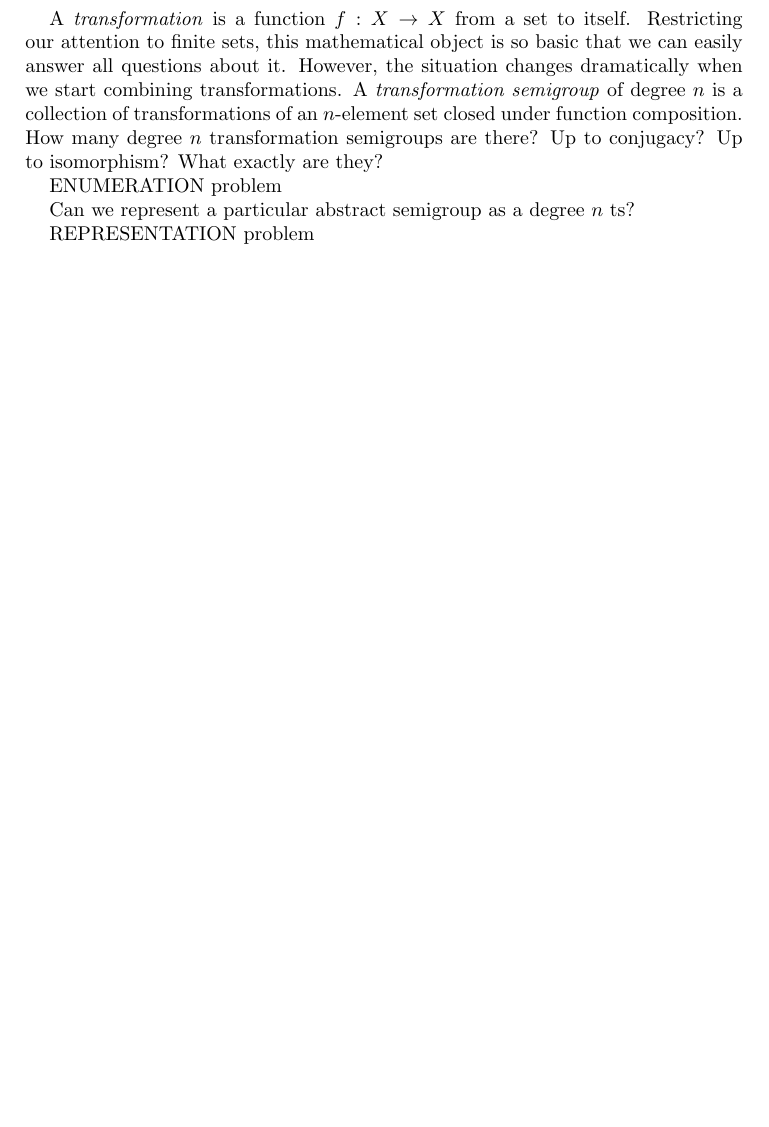
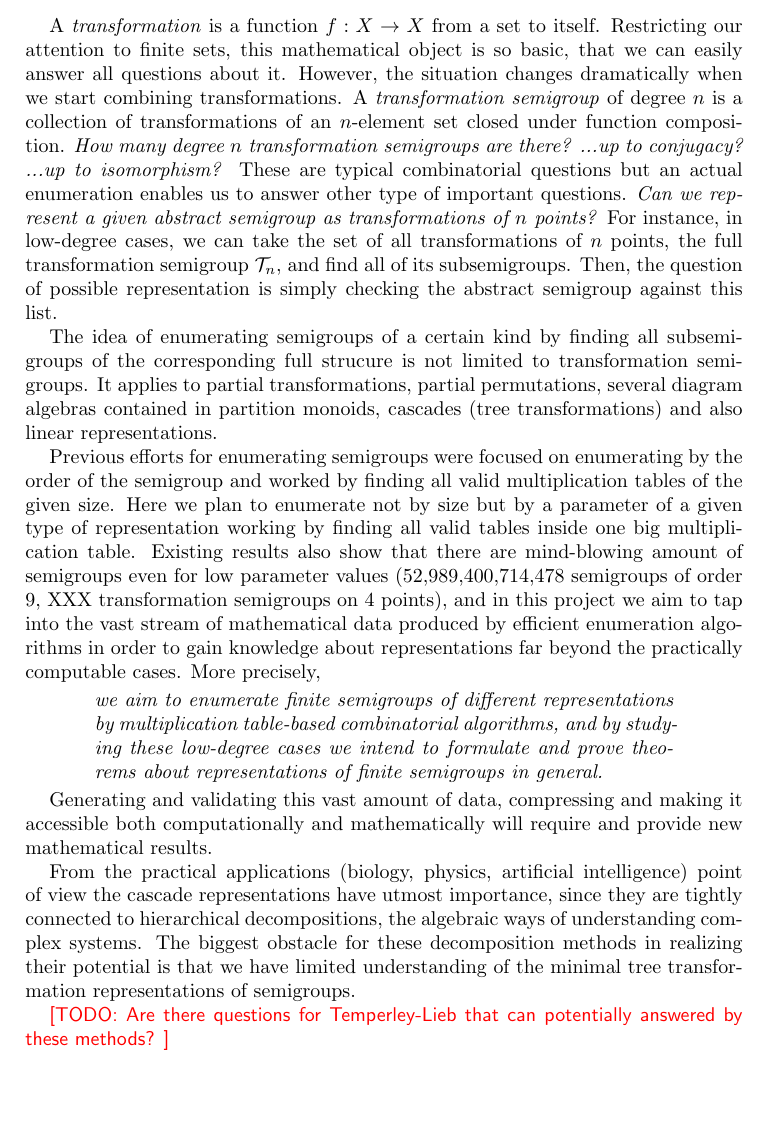
Before and after one commit to gap-packages/subsemi, a LaTeX paper (paper/proposal.tex): part of the page, cut so that both start at the same text. Compiled offline with pdfLaTeX.

Commit message:
consistent first page draft

```diff
--- a/paper/proposal.tex
+++ b/paper/proposal.tex
@@ -1,15 +1,37 @@
 \documentclass{amsart}
+\usepackage{color}
+\newcommand{\T}{\mathcal T}
+
+\newcommand{\todo}[1]{ \textsf{\color{red}{[TODO:  #1 ]}}}
 
 \begin{document}
+\section*{Representations of Finite Semigroups: Combinatorial Enumeration and Decomposition Methods}
+
 A \emph{transformation} is a function $f:X\rightarrow X$ from a set to itself.
-Restricting our attention to finite sets, this mathematical object is so basic that we can easily answer all questions about it.
+Restricting our attention to finite sets, this mathematical object is so basic, that we can easily answer all questions about it.
 However, the situation changes dramatically when we start combining transformations.
 A \emph{transformation semigroup} of degree $n$ is a collection of transformations of an $n$-element set closed under function composition.
-How many degree $n$ transformation semigroups are there? Up to conjugacy? Up to isomorphism? What exactly are they?
+\emph{How many degree $n$ transformation semigroups are there? ...up to conjugacy? ...up to isomorphism?}
+These are typical combinatorial questions but an actual enumeration enables us to answer other type of important questions.
+\emph{Can we represent a given abstract semigroup as transformations of $n$ points?}
+For instance, in low-degree cases,  we can take the set of all transformations of $n$ points, the full transformation semigroup $\T_n$, and find all of its subsemigroups.
+Then, the question of possible representation is simply checking the abstract semigroup against this list.
 
-ENUMERATION problem
+The idea of enumerating semigroups of a certain kind by finding all subsemigroups of the corresponding full strucure is not limited to transformation semigroups.
+It applies to partial transformations, partial permutations, several diagram algebras contained in partition monoids, cascades (tree transformations) and also linear representations.
 
-Can we represent a particular abstract semigroup as a degree $n$ ts?
+Previous efforts for enumerating semigroups were focused on enumerating by the order of the semigroup and worked by finding all valid multiplication tables of the given size.
+Here we plan to enumerate not by size but by a parameter of a given type of representation working by finding all valid tables inside one big multiplication table.
+Existing results also show that there are mind-blowing amount of semigroups even for low parameter values (52,989,400,714,478 semigroups of order 9, XXX transformation semigroups on 4 points), and in this project we aim to tap into the vast stream of mathematical data produced by efficient enumeration algorithms in order to gain knowledge about representations far beyond the practically computable cases.
+More precisely,
+\begin{quote}
+\noindent\emph{we aim to enumerate finite semigroups of different representations by multiplication table-based combinatorial algorithms, and by studying these low-degree cases we intend to formulate and prove theorems about representations of finite semigroups in general.}
+\end{quote}
 
-REPRESENTATION problem
+Generating  and validating this vast amount of data, compressing and making it accessible both computationally and mathematically  will require and provide new mathematical results.
+
+From the practical applications (biology, physics, artificial intelligence) point of view the cascade representations have utmost importance, since they are tightly connected to hierarchical decompositions, the algebraic ways of understanding complex systems. The biggest obstacle for these decomposition methods in realizing their potential is that we have limited understanding of the minimal tree transformation representations of semigroups.
+
+\todo{Are there questions for Temperley-Lieb that can potentially answered by these methods?}
+
 \end{document}
```
